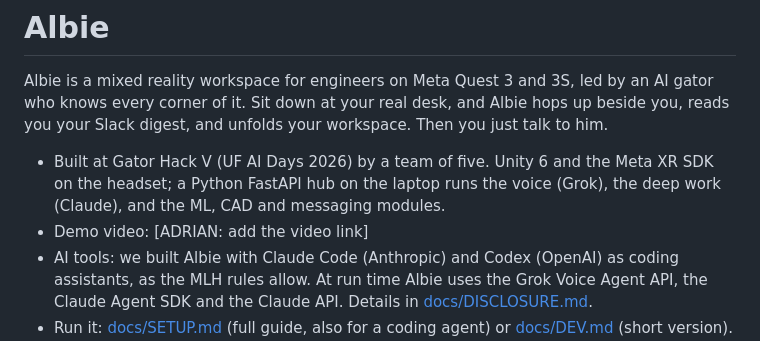
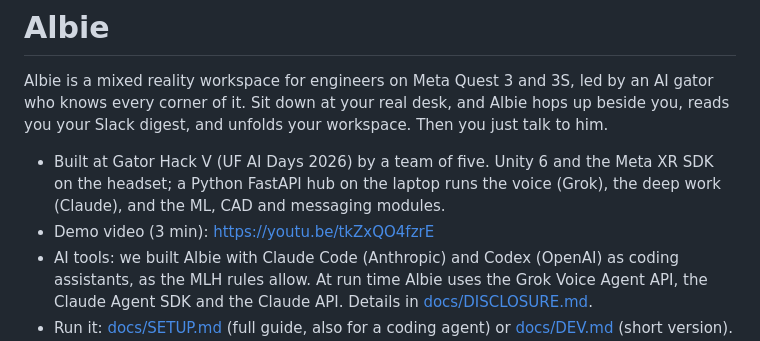
Before and after one commit to builtbyd3v/Albie, a Markdown page: README.md, the part around the change. Drawn GitHub-style.

Commit message:
README: demo video link

```diff
--- a/README.md
+++ b/README.md
@@ -3,7 +3,7 @@
 Albie is a mixed reality workspace for engineers on Meta Quest 3 and 3S, led by an AI gator who knows every corner of it. Sit down at your real desk, and Albie hops up beside you, reads you your Slack digest, and unfolds your workspace. Then you just talk to him.
 
 - Built at Gator Hack V (UF AI Days 2026) by a team of five. Unity 6 and the Meta XR SDK on the headset; a Python FastAPI hub on the laptop runs the voice (Grok), the deep work (Claude), and the ML, CAD and messaging modules.
-- Demo video: [ADRIAN: add the video link]
+- Demo video (3 min): https://youtu.be/tkZxQO4fzrE
 - AI tools: we built Albie with Claude Code (Anthropic) and Codex (OpenAI) as coding assistants, as the MLH rules allow. At run time Albie uses the Grok Voice Agent API, the Claude Agent SDK and the Claude API. Details in [docs/DISCLOSURE.md](docs/DISCLOSURE.md).
 - Run it: [docs/SETUP.md](docs/SETUP.md) (full guide, also for a coding agent) or [docs/DEV.md](docs/DEV.md) (short version). Third-party code, assets and AI tools: [docs/DISCLOSURE.md](docs/DISCLOSURE.md).
 
```
